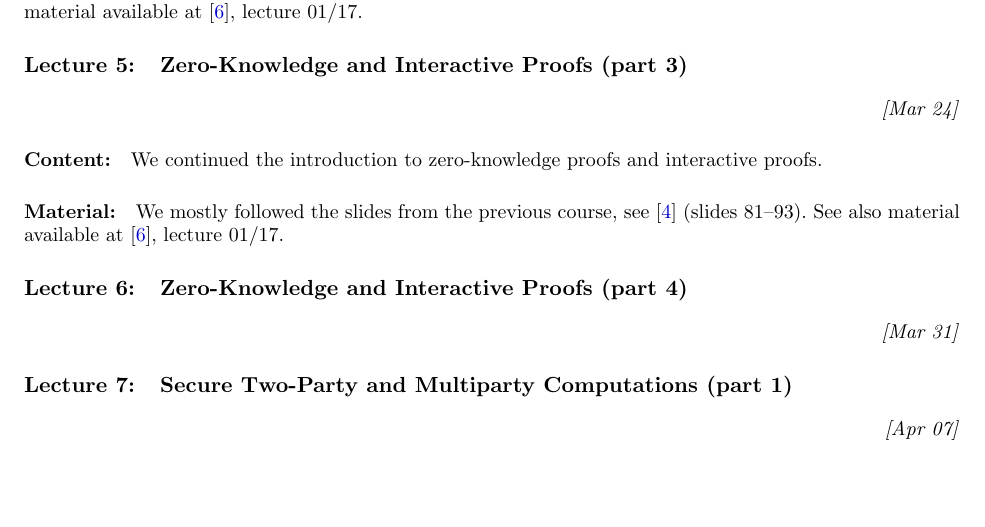
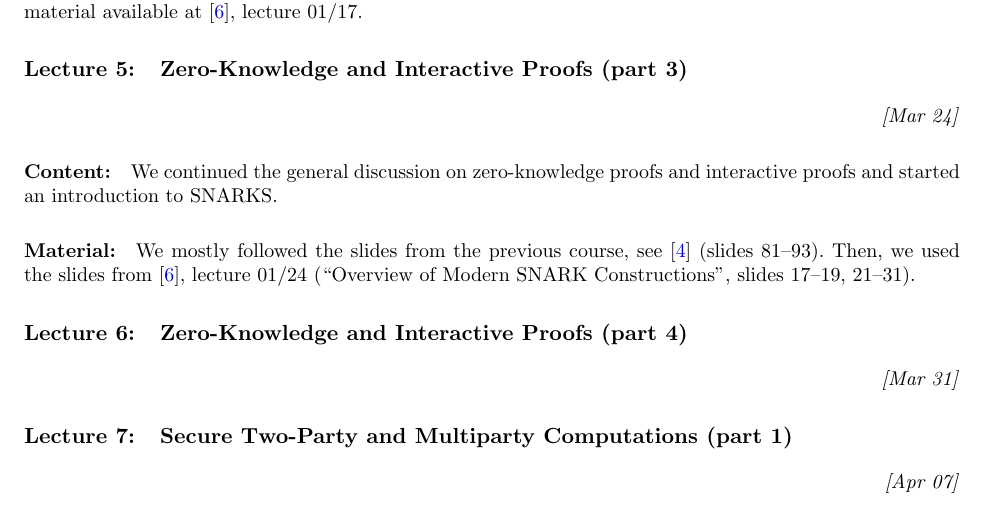
Before and after one commit to marmistrz/cryptography-2024L, a LaTeX paper (LaTeX/lectures.tex): part of page 2 of 3, cut so that both start at the same text, the shorter picture padded with empty space. Compiled offline with pdfLaTeX.

Commit message:
Update lectures.tex

```diff
--- a/LaTeX/lectures.tex
+++ b/LaTeX/lectures.tex
@@ -68,9 +68,9 @@ We continued the introduction to zero-knowledge proofs and interactive proofs.
 \DATE{Mar 24}
 
 \paragraph{Content:}
-We continued the introduction to zero-knowledge proofs and interactive proofs.
+We continued the general discussion on zero-knowledge proofs and interactive proofs and started an introduction to SNARKS.
 
-\paragraph{Material:} We mostly followed the slides from the previous course, see \cite{ZK}  (slides 81--93). See also material available at \cite{ZKlearning}, lecture 01/17.
+\paragraph{Material:} We mostly followed the slides from the previous course, see \cite{ZK}  (slides 81--93). Then, we used the slides from \cite{ZKlearning}, lecture 01/24 (``Overview of Modern SNARK Constructions'', slides 17--19, 21--31).
 
 
 \section{Zero-Knowledge and Interactive Proofs (part 4)}
```
